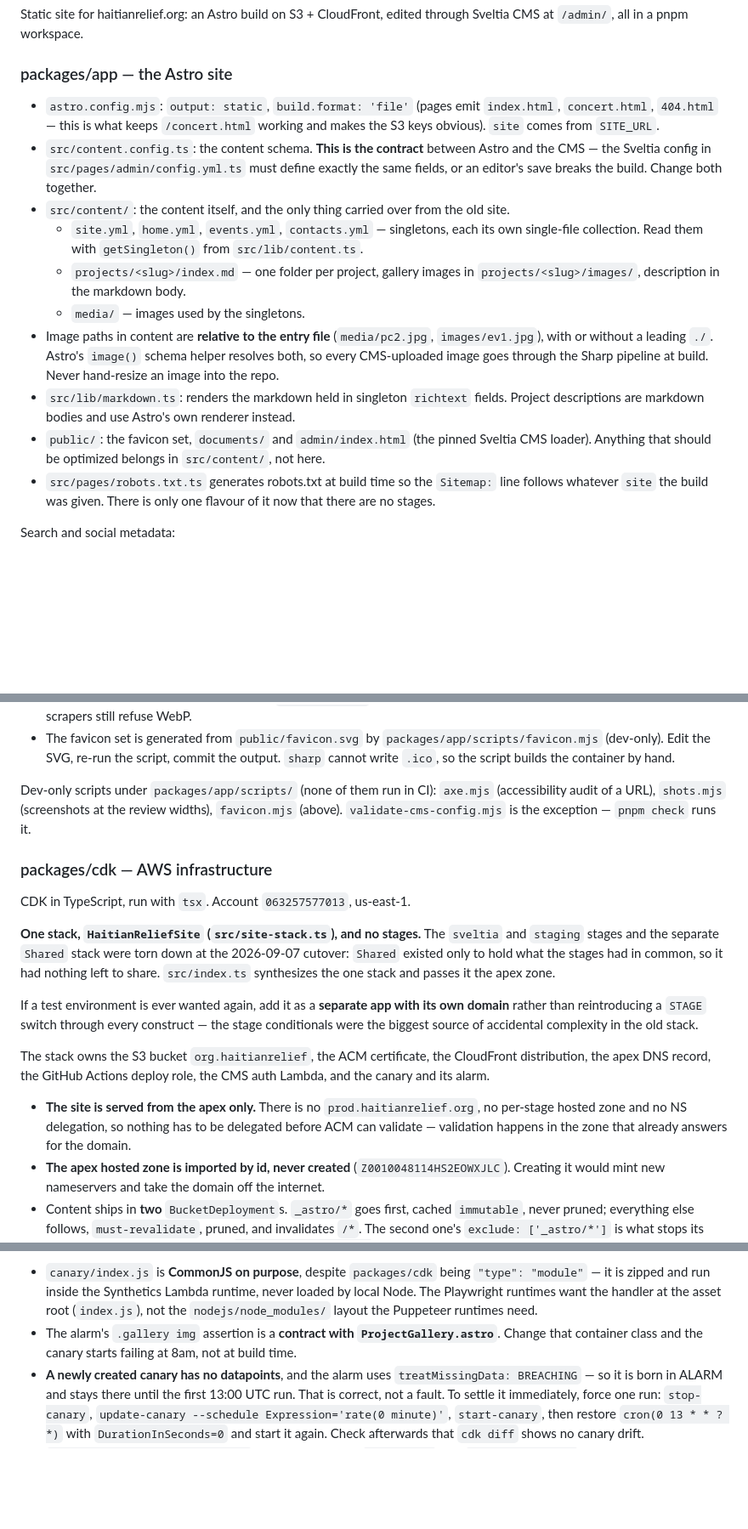
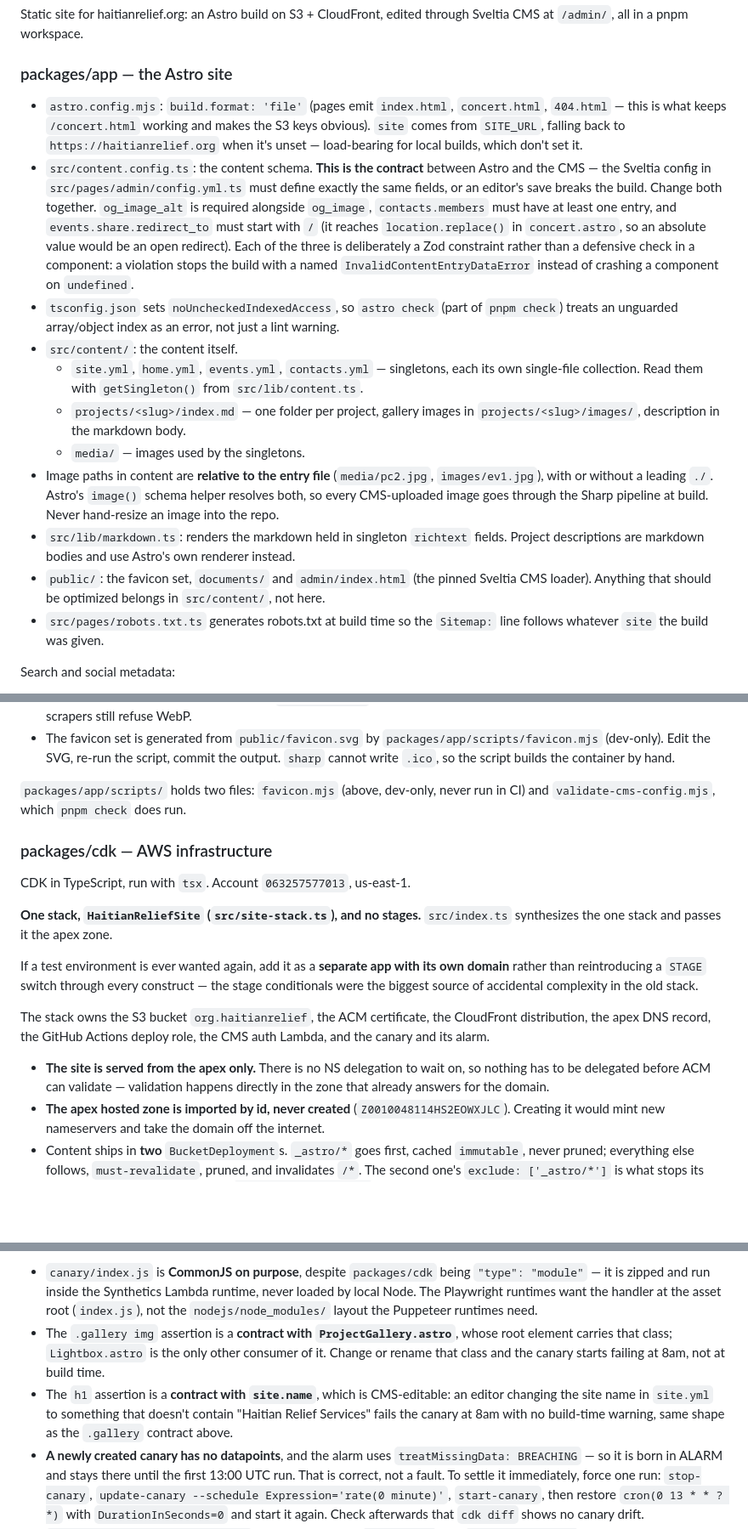
Before and after one commit to tylerschloesser/hrs-website, a Markdown page: CLAUDE.md, 3 parts joined by grey strips. Shown at 85% size. Rendered like a GitHub page; blank space fills up the shorter version.

Commit message:
update claude.md for the current stack
Co-Authored-By: Claude Opus 5 (1M context) <noreply@anthropic.com>
Claude-Session: https://claude.ai/code/session_01CtL5gzdDYmUe5v89aWcPyk

```diff
--- a/CLAUDE.md
+++ b/CLAUDE.md
@@ -30,15 +30,26 @@ through Sveltia CMS at `/admin/`, all in a pnpm workspace.
 
 ### packages/app — the Astro site
 
-- `astro.config.mjs`: `output: static`, `build.format: 'file'` (pages emit
-  `index.html`, `concert.html`, `404.html` — this is what keeps `/concert.html`
-  working and makes the S3 keys obvious). `site` comes from `SITE_URL`.
+- `astro.config.mjs`: `build.format: 'file'` (pages emit `index.html`,
+  `concert.html`, `404.html` — this is what keeps `/concert.html` working
+  and makes the S3 keys obvious). `site` comes from `SITE_URL`, falling
+  back to `https://haitianrelief.org` when it's unset — load-bearing for
+  local builds, which don't set it.
 - `src/content.config.ts`: the content schema. **This is the contract** between
   Astro and the CMS — the Sveltia config in `src/pages/admin/config.yml.ts`
   must define exactly the same fields, or an editor's save breaks the build.
-  Change both together.
-- `src/content/`: the content itself, and the only thing carried over from the
-  old site.
+  Change both together. `og_image_alt` is required alongside `og_image`,
+  `contacts.members` must have at least one entry, and
+  `events.share.redirect_to` must start with `/` (it reaches
+  `location.replace()` in `concert.astro`, so an absolute value would be an
+  open redirect). Each of the three is deliberately a Zod constraint rather
+  than a defensive check in a component: a violation stops the build with a
+  named `InvalidContentEntryDataError` instead of crashing a component on
+  `undefined`.
+- `tsconfig.json` sets `noUncheckedIndexedAccess`, so `astro check` (part of
+  `pnpm check`) treats an unguarded array/object index as an error, not just
+  a lint warning.
+- `src/content/`: the content itself.
   - `site.yml`, `home.yml`, `events.yml`, `contacts.yml` — singletons, each its
     own single-file collection. Read them with `getSingleton()` from
     `src/lib/content.ts`.
@@ -56,8 +67,7 @@ through Sveltia CMS at `/admin/`, all in a pnpm workspace.
   Sveltia CMS loader). Anything that should be optimized belongs in
   `src/content/`, not here.
 - `src/pages/robots.txt.ts` generates robots.txt at build time so the
-  `Sitemap:` line follows whatever `site` the build was given. There is only
-  one flavour of it now that there are no stages.
+  `Sitemap:` line follows whatever `site` the build was given.
 
 Search and social metadata:
 
@@ -86,20 +96,15 @@ Search and social metadata:
   script, commit the output. `sharp` cannot write `.ico`, so the script builds
   the container by hand.
 
-Dev-only scripts under `packages/app/scripts/` (none of them run in CI):
-`axe.mjs` (accessibility audit of a URL), `shots.mjs` (screenshots at the
-review widths), `favicon.mjs` (above). `validate-cms-config.mjs` is the
-exception — `pnpm check` runs it.
+`packages/app/scripts/` holds two files: `favicon.mjs` (above, dev-only,
+never run in CI) and `validate-cms-config.mjs`, which `pnpm check` does run.
 
 ### packages/cdk — AWS infrastructure
 
 CDK in TypeScript, run with `tsx`. Account `063257577013`, us-east-1.
 
-**One stack, `HaitianReliefSite` (`src/site-stack.ts`), and no stages.** The
-`sveltia` and `staging` stages and the separate `Shared` stack were torn down
-at the 2026-09-07 cutover: `Shared` existed only to hold what the stages had
-in common, so it had nothing left to share. `src/index.ts` synthesizes the one
-stack and passes it the apex zone.
+**One stack, `HaitianReliefSite` (`src/site-stack.ts`), and no stages.**
+`src/index.ts` synthesizes the one stack and passes it the apex zone.
 
 If a test environment is ever wanted again, add it as a **separate app with
 its own domain** rather than reintroducing a `STAGE` switch through every
@@ -110,10 +115,10 @@ The stack owns the S3 bucket `org.haitianrelief`, the ACM certificate, the
 CloudFront distribution, the apex DNS record, the GitHub Actions deploy role,
 the CMS auth Lambda, and the canary and its alarm.
 
-- **The site is served from the apex only.** There is no
-  `prod.haitianrelief.org`, no per-stage hosted zone and no NS delegation, so
-  nothing has to be delegated before ACM can validate — validation happens in
-  the zone that already answers for the domain.
+- **The site is served from the apex only.** There is no NS delegation to
+  wait on, so nothing has to be delegated before ACM can validate —
+  validation happens directly in the zone that already answers for the
+  domain.
 - **The apex hosted zone is imported by id, never created**
   (`Z0010048114HS2EOWXJLC`). Creating it would mint new nameservers and take
   the domain off the internet.
@@ -177,9 +182,14 @@ is emailed as well.
   runtime, never loaded by local Node. The Playwright runtimes want the handler
   at the asset root (`index.js`), not the `nodejs/node_modules/` layout the
   Puppeteer runtimes need.
-- The alarm's `.gallery img` assertion is a **contract with
-  `ProjectGallery.astro`**. Change that container class and the canary starts
-  failing at 8am, not at build time.
+- The `.gallery img` assertion is a **contract with `ProjectGallery.astro`**,
+  whose root element carries that class; `Lightbox.astro` is the only other
+  consumer of it. Change or rename that class and the canary starts failing
+  at 8am, not at build time.
+- The `h1` assertion is a **contract with `site.name`**, which is
+  CMS-editable: an editor changing the site name in `site.yml` to something
+  that doesn't contain "Haitian Relief Services" fails the canary at 8am
+  with no build-time warning, same shape as the `.gallery` contract above.
 - **A newly created canary has no datapoints**, and the alarm uses
   `treatMissingData: BREACHING` — so it is born in ALARM and stays there until
   the first 13:00 UTC run. That is correct, not a fault. To settle it
```
Also changed, not shown: other parts of CLAUDE.md (+1 -6 lines).
